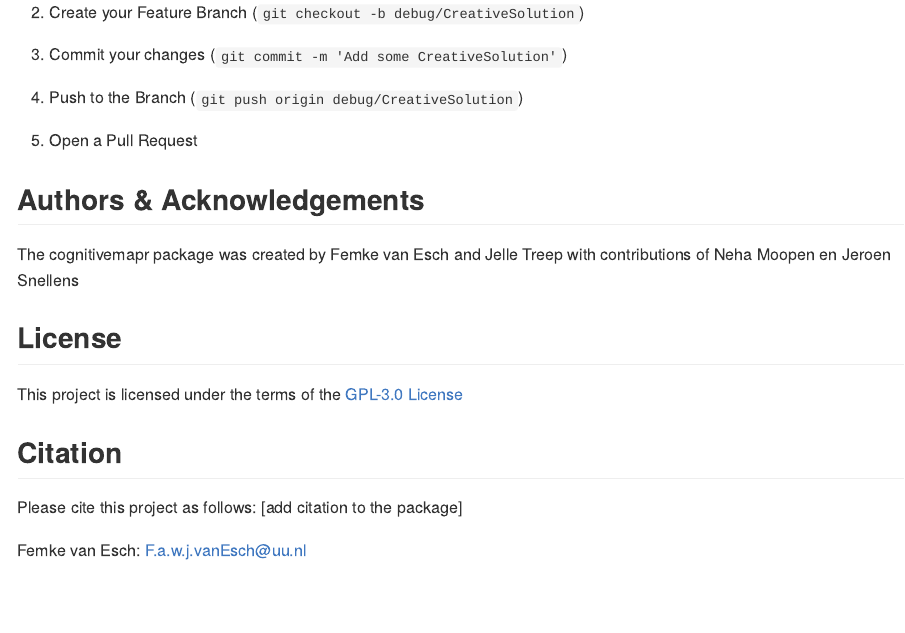
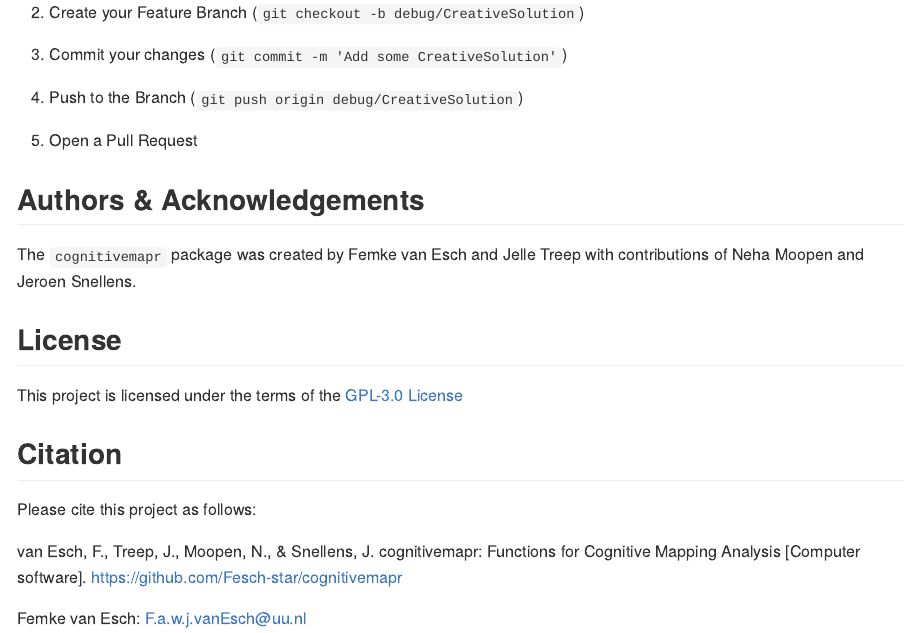
Before and after one commit to Fesch-star/cognitivemapr, an R Markdown document (README.Rmd): the page in a window 1100 px wide, from 1450 px down. Rendered offline with R 4.5, knitr and Pandoc, with nearby package versions; badge pictures from the web are left out.

Commit message:
fixed CITATION.cff, dataset descriptions, citation in README.md

```diff
--- a/README.Rmd
+++ b/README.Rmd
@@ -98,8 +98,8 @@ To contribute to the codebase, follow these steps:
 
 ## Authors & Acknowledgements
 
-The cognitivemapr package was created by Femke van Esch and Jelle Treep
-with contributions of Neha Moopen en Jeroen Snellens
+The `cognitivemapr` package was created by Femke van Esch and Jelle Treep
+with contributions of Neha Moopen and Jeroen Snellens.
 
 ## License
 
@@ -108,7 +108,9 @@ License](/LICENSE.md)
 
 ## Citation
 
-Please cite this project as follows: [add citation to the package]
+Please cite this project as follows:
+
+van Esch, F., Treep, J., Moopen, N., & Snellens, J. cognitivemapr: Functions for Cognitive Mapping Analysis [Computer software]. https://github.com/Fesch-star/cognitivemapr
 
 Femke van Esch:
 [F.a.w.j.vanEsch\@uu.nl](mailto:F.a.w.j.vanEsch@uu.nl){.email}
```
Also changed, not shown: R/rutte_p2_edgelist.R (+1 -3 lines), R/rutte_p2_node_measures.R (+1 -1 lines), R/rutte_p2_nodelist.R (+0 -6 lines), README.md, 1 other file.
